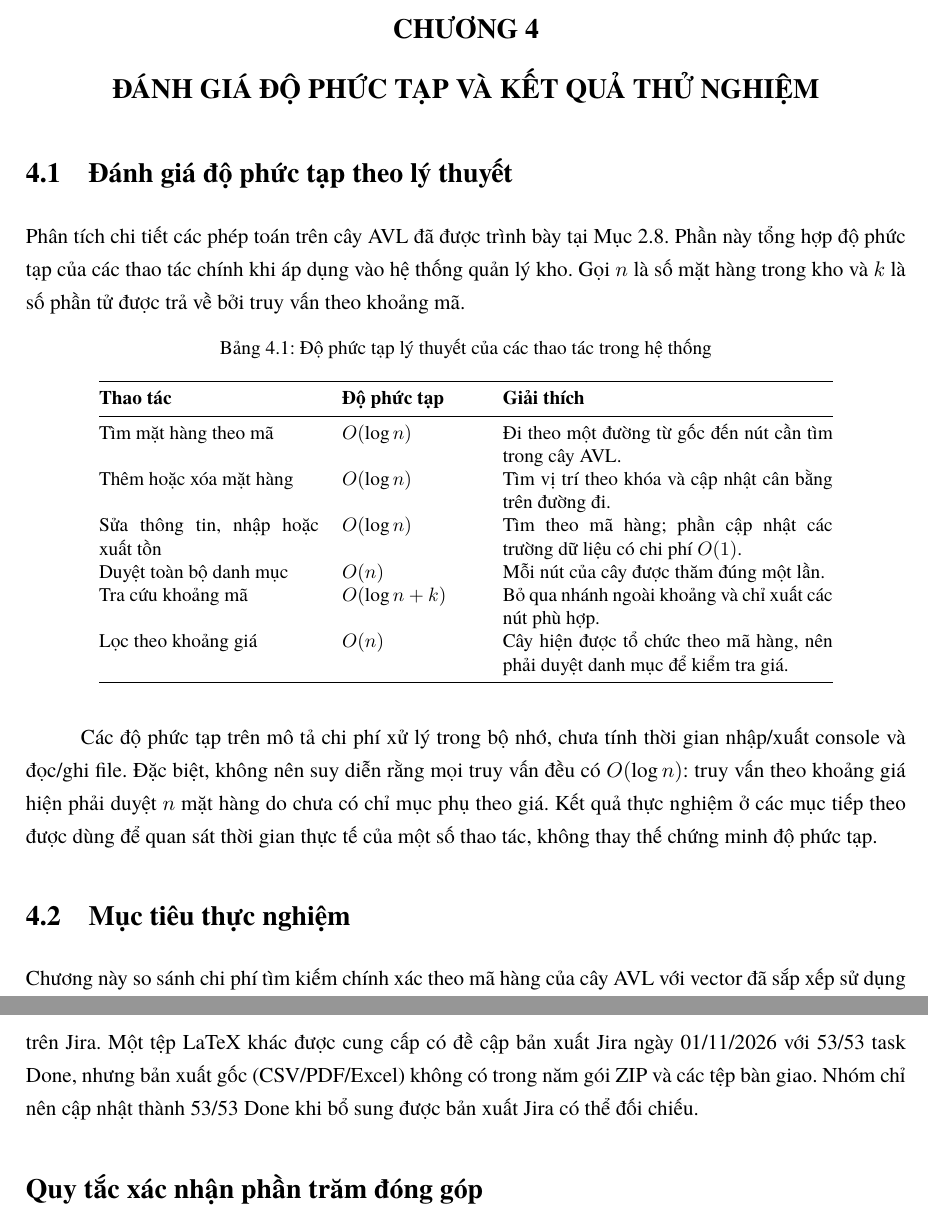
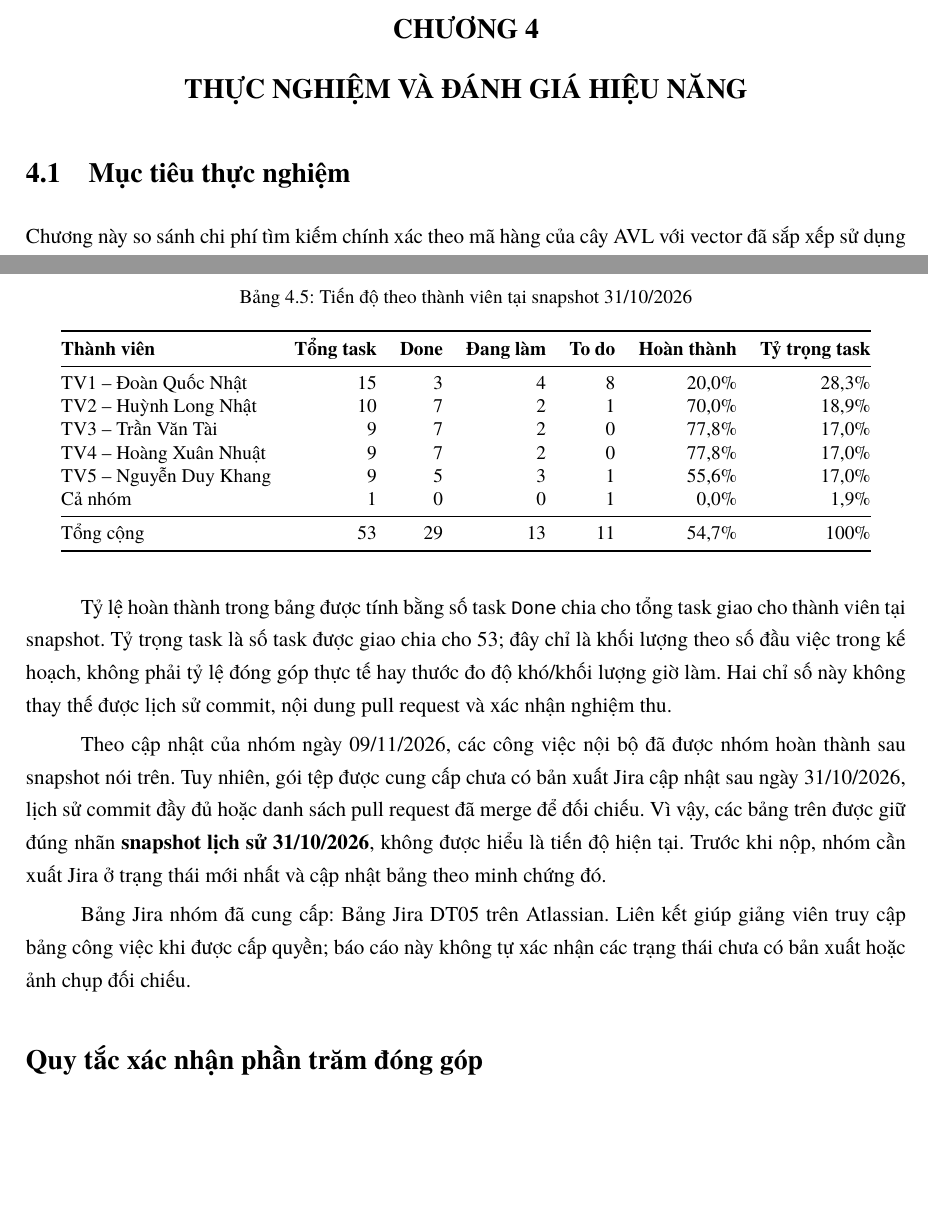
Before and after one commit to 6651020059/btl-ctdl-dt05-quanly-kho, a LaTeX document (docs/baocao/main.tex, which reads docs/baocao/chuong4_benchmark.tex, docs/baocao/phuluc_kiemthu.tex, docs/baocao/phuluc_phancong.tex): two parts of pages 32 and 41 of 46 before the commit and two parts of pages 32 and 40 of 46 after it, joined at a grey line, cut so that both start at the same text, the shorter picture padded with empty space. Compiled offline with XeLaTeX; a missing font is replaced by an installed copy or a similar font.

Commit message:
Add files via upload

```diff
--- a/docs/baocao/chuong4_benchmark.tex
+++ b/docs/baocao/chuong4_benchmark.tex
@@ -1,31 +1,7 @@
 % ============================================================================
 % Chuong 4 - ket qua benchmark chay lai tren cung mot moi truong
 % ============================================================================
-\chapter{Đánh giá độ phức tạp và kết quả thử nghiệm}
-
-\section{Đánh giá độ phức tạp theo lý thuyết}
-Phân tích chi tiết các phép toán trên cây AVL đã được trình bày tại Mục~2.8. Phần này tổng hợp độ phức tạp của các thao tác chính khi áp dụng vào hệ thống quản lý kho. Gọi $n$ là số mặt hàng trong kho và $k$ là số phần tử được trả về bởi truy vấn theo khoảng mã.
-
-\begin{table}[H]
-\centering
-\caption{Độ phức tạp lý thuyết của các thao tác trong hệ thống}
-\label{tab:complexity_system_ch4}
-\small
-\begin{tabular}{@{}p{4.0cm}p{2.5cm}p{6.0cm}@{}}
-\toprule
-\textbf{Thao tác} & \textbf{Độ phức tạp} & \textbf{Giải thích} \\
-\midrule
-Tìm mặt hàng theo mã & $O(\log n)$ & Đi theo một đường từ gốc đến nút cần tìm trong cây AVL. \\
-Thêm hoặc xóa mặt hàng & $O(\log n)$ & Tìm vị trí theo khóa và cập nhật cân bằng trên đường đi. \\
-Sửa thông tin, nhập hoặc xuất tồn & $O(\log n)$ & Tìm theo mã hàng; phần cập nhật các trường dữ liệu có chi phí $O(1)$. \\
-Duyệt toàn bộ danh mục & $O(n)$ & Mỗi nút của cây được thăm đúng một lần. \\
-Tra cứu khoảng mã & $O(\log n + k)$ & Bỏ qua nhánh ngoài khoảng và chỉ xuất các nút phù hợp. \\
-Lọc theo khoảng giá & $O(n)$ & Cây hiện được tổ chức theo mã hàng, nên phải duyệt danh mục để kiểm tra giá. \\
-\bottomrule
-\end{tabular}
-\end{table}
-
-Các độ phức tạp trên mô tả chi phí xử lý trong bộ nhớ, chưa tính thời gian nhập/xuất console và đọc/ghi file. Đặc biệt, không nên suy diễn rằng mọi truy vấn đều có $O(\log n)$: truy vấn theo khoảng giá hiện phải duyệt $n$ mặt hàng do chưa có chỉ mục phụ theo giá. Kết quả thực nghiệm ở các mục tiếp theo được dùng để quan sát thời gian thực tế của một số thao tác, không thay thế chứng minh độ phức tạp.
+\chapter{Thực nghiệm và Đánh giá Hiệu năng}
 
 \section{Mục tiêu thực nghiệm}
 Chương này so sánh chi phí tìm kiếm chính xác theo mã hàng của cây AVL với vector đã sắp xếp sử dụng \texttt{std::lower\_bound}. Đây là baseline công bằng hơn so với duyệt tuyến tính: cả hai phương pháp đều khai thác thứ tự khóa và có số phép so sánh tăng theo logarithm. Ngoài tìm kiếm, benchmark đo riêng 100 lần chèn và 100 lần xóa để thể hiện chi phí cập nhật của hai cấu trúc.
--- a/docs/baocao/phuluc_kiemthu.tex
+++ b/docs/baocao/phuluc_kiemthu.tex
@@ -1 +0,0 @@
-\chapter*{Phụ lục bổ sung: Hướng dẫn biên dịch, kiểm thử và nghiệm thu}
--- a/docs/baocao/phuluc_phancong.tex
+++ b/docs/baocao/phuluc_phancong.tex
@@ -39,11 +39,36 @@ Tổng cộng & 53 & 100\% \\
 \end{tabular}
 \end{table}
 
-Các con số trên phản ánh nội dung được lưu trong workbook kế hoạch tại thời điểm ghi nhận. Workbook không phải bản xuất Jira; do đó không dùng các con số này để khẳng định trạng thái hiện tại trên Jira. Một tệp LaTeX khác được cung cấp có đề cập bản xuất Jira ngày 01/11/2026 với 53/53 task Done, nhưng bản xuất gốc (CSV/PDF/Excel) không có trong năm gói ZIP và các tệp bàn giao. Nhóm chỉ nên cập nhật thành 53/53 Done khi bổ sung được bản xuất Jira có thể đối chiếu.
+\begin{table}[H]
+\centering
+\caption{Tiến độ theo thành viên tại snapshot 31/10/2026}
+\small
+\begin{tabular}{@{}lrrrrrr@{}}
+\toprule
+\textbf{Thành viên} & \textbf{Tổng task} & \textbf{Done} & \textbf{Đang làm} & \textbf{To do} & \textbf{Hoàn thành} & \textbf{Tỷ trọng task} \\
+\midrule
+TV1 -- Đoàn Quốc Nhật & 15 & 3 & 4 & 8 & 20,0\% & 28,3\% \\
+TV2 -- Huỳnh Long Nhật & 10 & 7 & 2 & 1 & 70,0\% & 18,9\% \\
+TV3 -- Trần Văn Tài & 9 & 7 & 2 & 0 & 77,8\% & 17,0\% \\
+TV4 -- Hoàng Xuân Nhuật & 9 & 7 & 2 & 0 & 77,8\% & 17,0\% \\
+TV5 -- Nguyễn Duy Khang & 9 & 5 & 3 & 1 & 55,6\% & 17,0\% \\
+Cả nhóm & 1 & 0 & 0 & 1 & 0,0\% & 1,9\% \\
+\midrule
+Tổng cộng & 53 & 29 & 13 & 11 & 54,7\% & 100\% \\
+\bottomrule
+\end{tabular}
+\end{table}
+
+Tỷ lệ hoàn thành trong bảng được tính bằng số task \texttt{Done} chia cho tổng task giao cho thành viên tại snapshot. Tỷ trọng task là số task được giao chia cho 53; đây chỉ là khối lượng theo số đầu việc trong kế hoạch, không phải tỷ lệ đóng góp thực tế hay thước đo độ khó/khối lượng giờ làm. Hai chỉ số này không thay thế được lịch sử commit, nội dung pull request và xác nhận nghiệm thu.
+
+Theo cập nhật của nhóm ngày 09/11/2026, các công việc nội bộ đã được nhóm hoàn thành sau snapshot nói trên. Tuy nhiên, gói tệp được cung cấp chưa có bản xuất Jira cập nhật sau ngày 31/10/2026, lịch sử commit đầy đủ hoặc danh sách pull request đã merge để đối chiếu. Vì vậy, các bảng trên được giữ đúng nhãn \textbf{snapshot lịch sử 31/10/2026}, không được hiểu là tiến độ hiện tại. Trước khi nộp, nhóm cần xuất Jira ở trạng thái mới nhất và cập nhật bảng theo minh chứng đó.
+
+Bảng Jira nhóm đã cung cấp: \href{https://st-team-mdi9ncf5.atlassian.net/jira/software/projects/DT05/list}{Bảng Jira DT05 trên Atlassian}. Liên kết giúp giảng viên truy cập bảng công việc khi được cấp quyền; báo cáo này không tự xác nhận các trạng thái chưa có bản xuất hoặc ảnh chụp đối chiếu.
 
 \section*{Quy tắc xác nhận phần trăm đóng góp}
 Nhóm không công bố phần trăm đóng góp cá nhân trong phụ lục này. Số task được giao/đóng, số file hoặc số dòng thêm/xóa không tự động phản ánh giá trị đóng góp. Nếu cần xác định tỷ lệ, nhóm nên thống nhất khoảng thời gian thống kê; xuất lịch sử commit theo tác giả; loại commit merge, commit bot và commit trùng; đối chiếu thay đổi thực chất trong pull request; sau đó so sánh với task đã được nghiệm thu và xác nhận của các thành viên.
 
+\clearpage
 \section*{Danh sách minh chứng quy trình cần lưu}
 \begin{itemize}
   \item URL repository, lịch sử commit và danh sách thành viên có quyền truy cập.
```
Also changed, not shown: docs/baocao/chuong1_kho.tex (+1 -1 lines), docs/baocao/ketluan.tex (+4 -4 lines), docs/baocao/loimoidau.tex (+5 -5 lines), docs/baocao/main.tex (+2 -5 lines), docs/baocao/README.md, docs/baocao/report.pdf, docs/baocao/chuong4_benchmark.tex (2 more changed lines), docs/baocao/phuluc_kiemthu.tex (5 more changed lines), docs/baocao/phuluc_phancong.tex (4 more changed lines), 2 other files.
